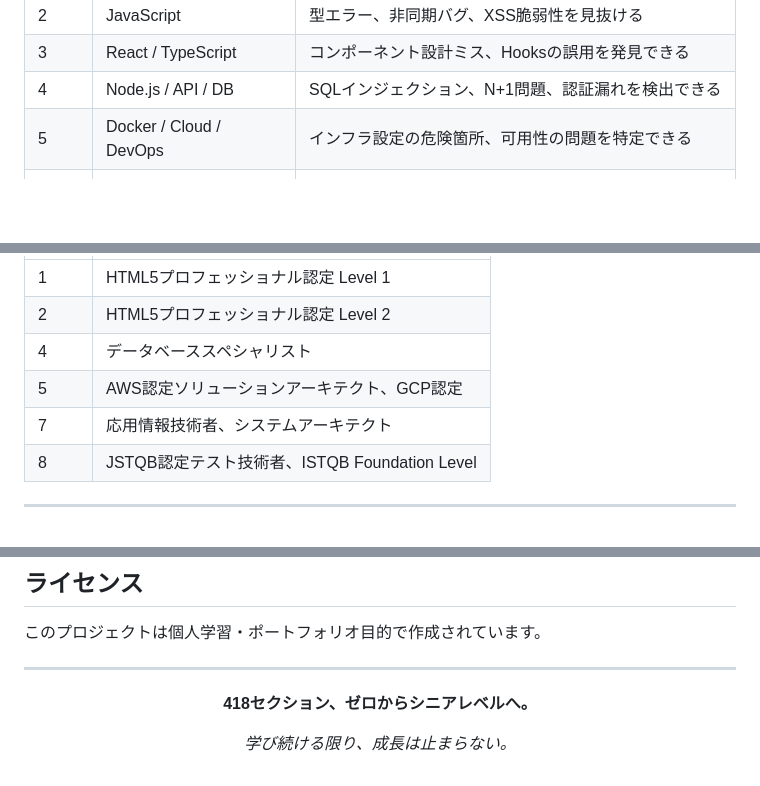
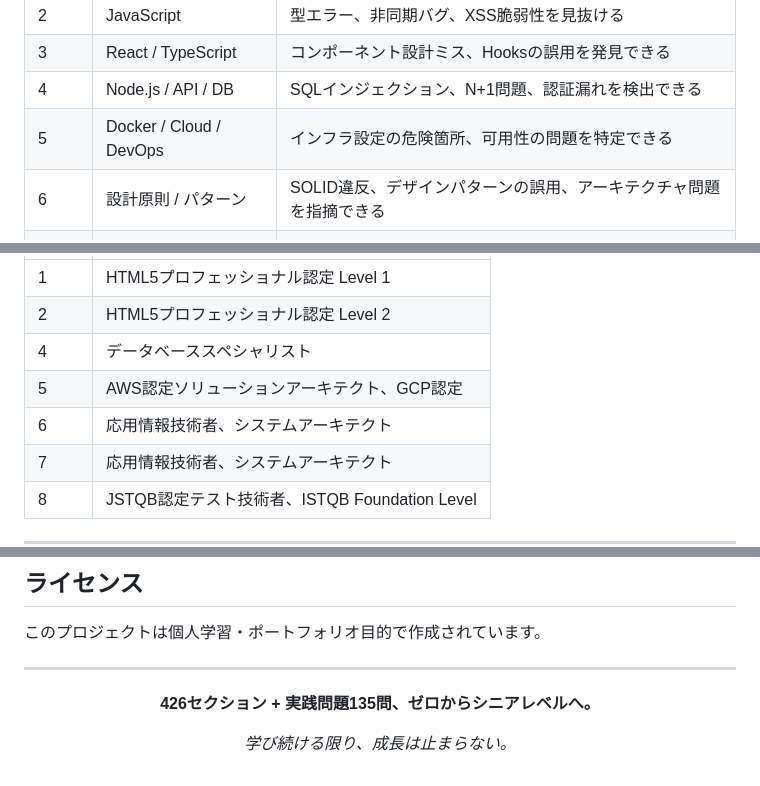
Before and after one commit to lishida-zin/code-sc, a Markdown page: README.md, 3 parts joined by grey strips. GitHub-like rendering; blank space fills up the shorter version.

```diff
--- a/README.md
+++ b/README.md
@@ -59,6 +62,7 @@ Level 8  テスト戦略 / 品質保証       ███████████
 | 3 | React / TypeScript | コンポーネント設計ミス、Hooksの誤用を発見できる |
 | 4 | Node.js / API / DB | SQLインジェクション、N+1問題、認証漏れを検出できる |
 | 5 | Docker / Cloud / DevOps | インフラ設定の危険箇所、可用性の問題を特定できる |
+| 6 | 設計原則 / パターン | SOLID違反、デザインパターンの誤用、アーキテクチャ問題を指摘できる |
 | 7 | 実践設計 / AI活用 | 要件定義の抜け漏れ、非機能要件の考慮不足を指摘できる |
 | 8 | テスト戦略 / 品質保証 | テスト設計の不備、品質プロセスの問題を改善提案できる |
 
@@ -217,6 +241,7 @@ code-sc/
 | 2 | HTML5プロフェッショナル認定 Level 2 |
 | 4 | データベーススペシャリスト |
 | 5 | AWS認定ソリューションアーキテクト、GCP認定 |
+| 6 | 応用情報技術者、システムアーキテクト |
 | 7 | 応用情報技術者、システムアーキテクト |
 | 8 | JSTQB認定テスト技術者、ISTQB Foundation Level |
 
@@ -243,7 +268,7 @@ code-sc/
 
 <div align="center">
 
-**418セクション、ゼロからシニアレベルへ。**
+**426セクション + 実践問題135問、ゼロからシニアレベルへ。**
 
 *学び続ける限り、成長は止まらない。*
 
```
Also changed, not shown: other parts of README.md (+26 -3 lines).
